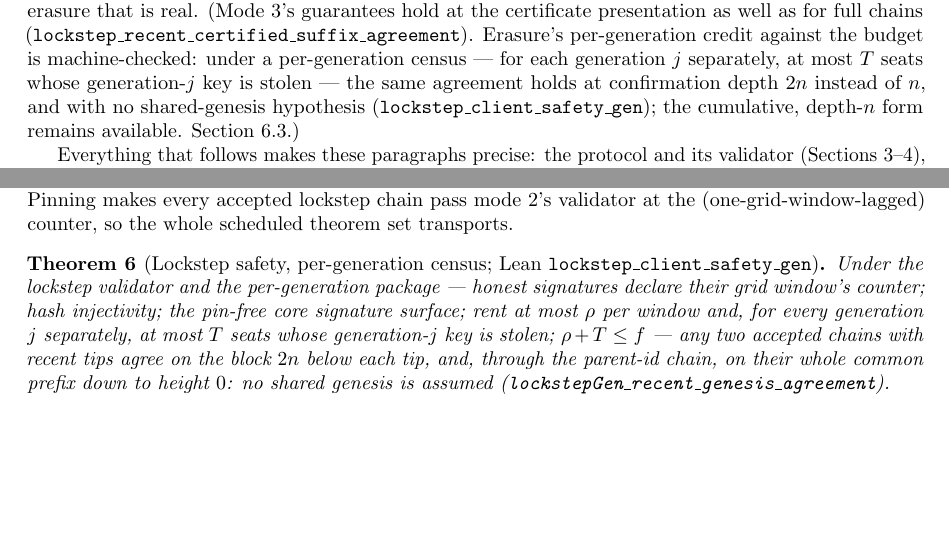
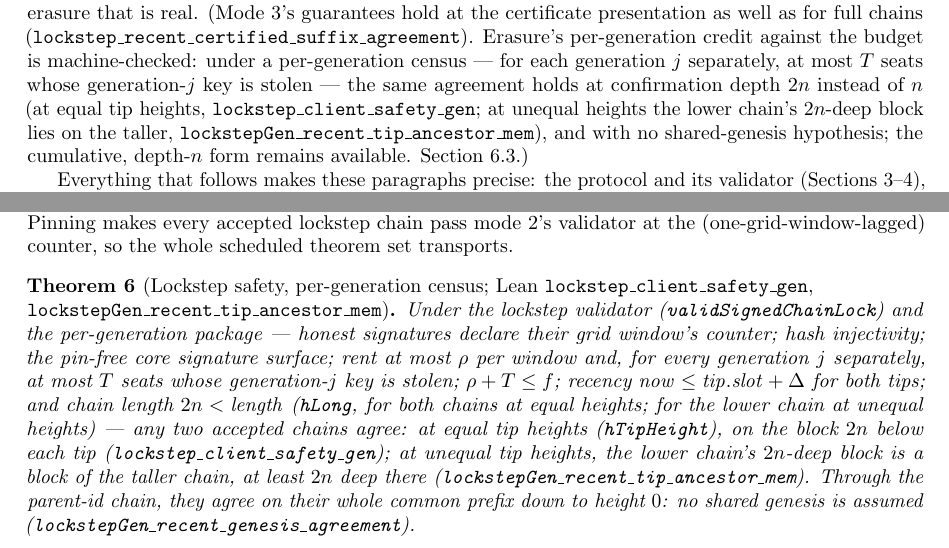
Before and after one commit to georgeee/molt-petit, a LaTeX paper (paper/molt.tex): two parts of pages 3 and 13 of 19, joined at a grey line, cut so that both start at the same text, the shorter picture padded with empty space. Compiled offline with pdfLaTeX.

Commit message:
paper(pass 11): thm:lock-gen exact hypotheses, unequal heights mem, and §2 overview

```diff
--- a/paper/molt.tex
+++ b/paper/molt.tex
@@ -234,8 +234,11 @@ full chains (\code{lockstep\_recent\_certified\_suffix\_agreement}).
 Erasure's per-generation credit against the budget is machine-checked:
 under a per-generation census --- for each generation $j$ separately, at
 most $T$ seats whose generation-$j$ key is stolen --- the same agreement
-holds at confirmation depth $2n$ instead of $n$, and with no
-shared-genesis hypothesis (\code{lockstep\_client\_safety\_gen}); the
+holds at confirmation depth $2n$ instead of $n$ (at equal tip heights,
+\code{lockstep\_client\_safety\_gen}; at unequal heights the lower
+chain's $2n$-deep block lies on the taller,
+\code{lockstepGen\_recent\_tip\_ancestor\_mem}), and with no
+shared-genesis hypothesis; the
 cumulative, depth-$n$ form remains available. Section~\ref{sec:rotation}.)
 
 Everything that follows makes these paragraphs precise: the protocol and
@@ -1179,8 +1182,23 @@ a $\rho + T \le \fmax$ adversary cannot supply. Pinning makes every
 accepted lockstep chain pass mode 2's validator at the (one-grid-window-lagged)
 counter, so the whole scheduled theorem set transports.
 
-\begin{theorem}[Lockstep safety, per-generation census; Lean \code{lockstep\_client\_safety\_gen}]\label{thm:lock-gen}
-Under the lockstep validator and the per-generation package --- honest signatures declare their grid window's counter; hash injectivity; the pin-free core signature surface; rent at most $\rho$ per window and, for every generation $j$ separately, at most $T$ seats whose generation-$j$ key is stolen; $\rho + T \le \fmax$ --- any two accepted chains with recent tips agree on the block $2n$ below each tip, and, through the parent-id chain, on their whole common prefix down to height $0$: no shared genesis is assumed (\code{lockstepGen\_recent\_genesis\_agreement}).
+\begin{theorem}[Lockstep safety, per-generation census; Lean \code{lockstep\_client\_safety\_gen},\hfil\penalty0
+\code{lockstepGen\_recent\_tip\_ancestor\_mem}]\label{thm:lock-gen}
+Under the lockstep validator (\code{validSignedChainLock}) and the
+per-generation package --- honest signatures declare their grid window's
+counter; hash injectivity; the pin-free core signature surface; rent at most
+$\rho$ per window and, for every generation $j$ separately, at most $T$ seats
+whose generation-$j$ key is stolen; $\rho + T \le \fmax$; recency
+$\mathit{now} \le \mathit{tip.slot} + \Delta$ for both tips; and chain length
+$2n < \mathit{length}$ (\code{hLong}, for both chains at equal heights;
+for the lower chain at unequal heights) --- any two accepted chains agree:
+at equal tip heights (\code{hTipHeight}), on the block $2n$ below each tip
+(\code{lockstep\_client\_safety\_gen}); at unequal tip heights, the lower
+chain's $2n$-deep block is a block of the taller chain, at least $2n$ deep
+there (\code{lockstepGen\_recent\_tip\_ancestor\_mem}).
+Through the parent-id chain, they agree on their whole common prefix down
+to height $0$: no shared genesis is assumed
+(\code{lockstepGen\_recent\_genesis\_agreement}).
 \end{theorem}
 
 The route is a second pinning theorem that needs neither induction nor genesis (\code{lockstep\_window\_declares\_rosterGen}): the last grid window matured below the lower tip declares one generation on both chains, so the counting argument runs on a window whose corruption reading is at a single generation (\code{window\_shared\_prefix}). The unmatured tip window cannot be used, and that is what costs depth $2n$ --- exactly $n + ((t{+}1) \bmod n)$ positions for lower tip slot $t$ (\code{lockstepGen\_shared\_prefix\_sharp}). The two packages are incomparable in general; the cumulative one delivers the per-generation one when the counter skips no generation (\code{LockstepPackage.toGen}).
```
Also changed, not shown: docs/PASS10_12_PROGRESS.md (+13 -1 lines), docs/PUBLISH_PREP_STATUS.md (+2 -1 lines).
